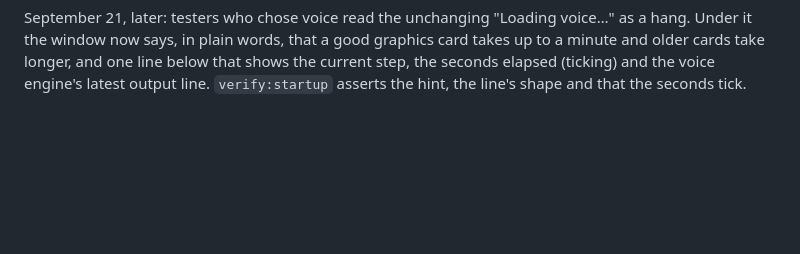
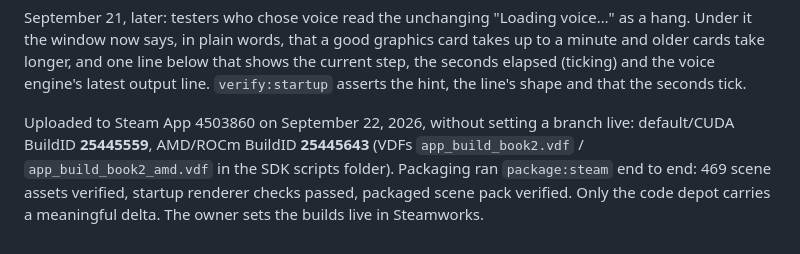
Before and after one commit to wireloop1972/tirona-electron-wrapper, a Markdown page: STARTUP_EXPERIENCE.md, the part around the change. Drawn GitHub-style; blank space fills up the shorter version.

Commit message:
Record the September 22 Steam uploads
Co-Authored-By: Claude Fable 5.1 <noreply@anthropic.com>

```diff
--- a/STARTUP_EXPERIENCE.md
+++ b/STARTUP_EXPERIENCE.md
@@ -67,3 +67,10 @@ graphics card takes up to a minute and older cards take longer, and one line
 below that shows the current step, the seconds elapsed (ticking) and the voice
 engine's latest output line. `verify:startup` asserts the hint, the line's
 shape and that the seconds tick.
+
+Uploaded to Steam App 4503860 on September 22, 2026, without setting a branch
+live: default/CUDA BuildID **25445559**, AMD/ROCm BuildID **25445643** (VDFs
+`app_build_book2.vdf` / `app_build_book2_amd.vdf` in the SDK scripts folder).
+Packaging ran `package:steam` end to end: 469 scene assets verified, startup
+renderer checks passed, packaged scene pack verified. Only the code depot
+carries a meaningful delta. The owner sets the builds live in Steamworks.
```
